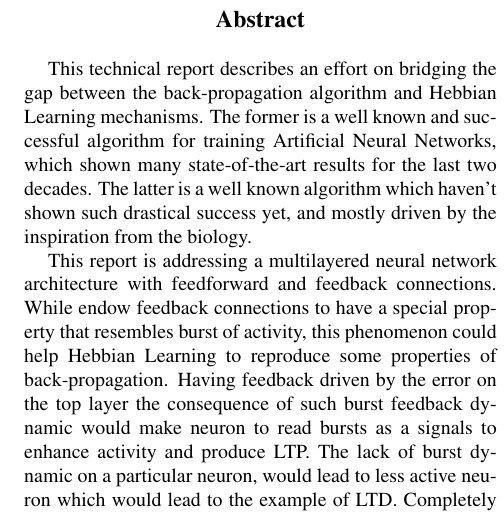
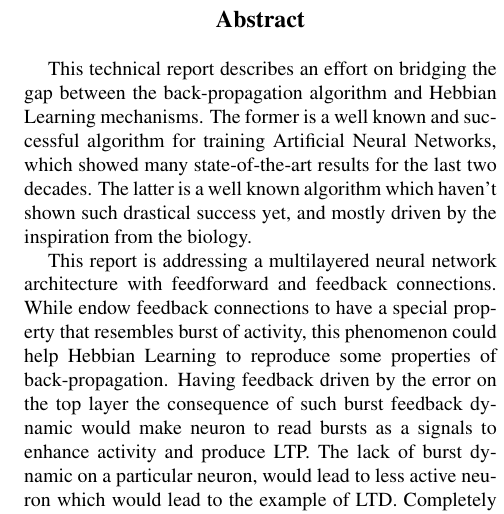
Before and after one commit to alexeyche/supervised-hebbian-learning, a LaTeX paper (paper/paper.tex): part of one column of page 1 of 3, cut so that both start at the same text. Compiled offline with pdfLaTeX.

Commit message:
paper template

```diff
--- a/paper/paper.tex
+++ b/paper/paper.tex
@@ -23,7 +23,7 @@ alexey.chernushev@gmail.com  \\
 \thispagestyle{empty}
 
 \begin{abstract}
-This technical report describes an effort on bridging the gap between the back-propagation algorithm and Hebbian Learning mechanisms. The former is a well known and successful algorithm for training Artificial Neural Networks, which shown many state-of-the-art results for the last two decades. The latter is a well known algorithm which haven't shown such drastical success yet, and mostly driven by the inspiration from the biology.
+This technical report describes an effort on bridging the gap between the back-propagation algorithm and Hebbian Learning mechanisms. The former is a well known and successful algorithm for training Artificial Neural Networks, which showed many state-of-the-art results for the last two decades. The latter is a well known algorithm which haven't shown such drastical success yet, and mostly driven by the inspiration from the biology.
 
 This report is addressing a multilayered neural network architecture with feedforward and feedback connections. While endow feedback connections to have a special property that resembles burst of activity, this phenomenon could help Hebbian Learning to reproduce some properties of back-propagation. Having feedback driven by the error on the top layer the consequence of such burst feedback dynamic would make neuron to read bursts as a signals to enhance activity and produce LTP. The lack of burst dynamic on a particular neuron, would lead to less active neuron which would lead to the example of LTD. Completely silent neuron would lead to absence of changes in synaptic strength. \end{abstract}
 
```
